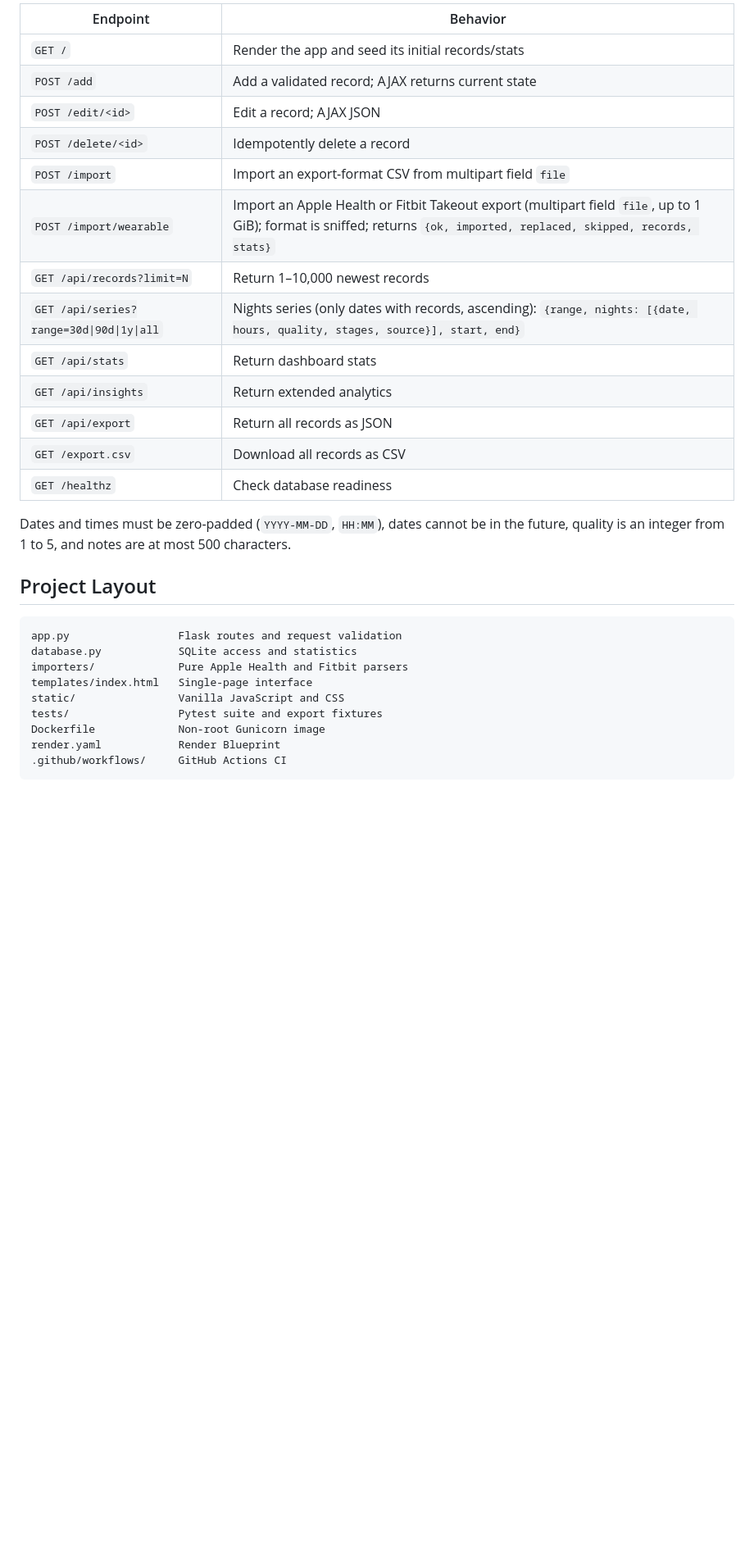
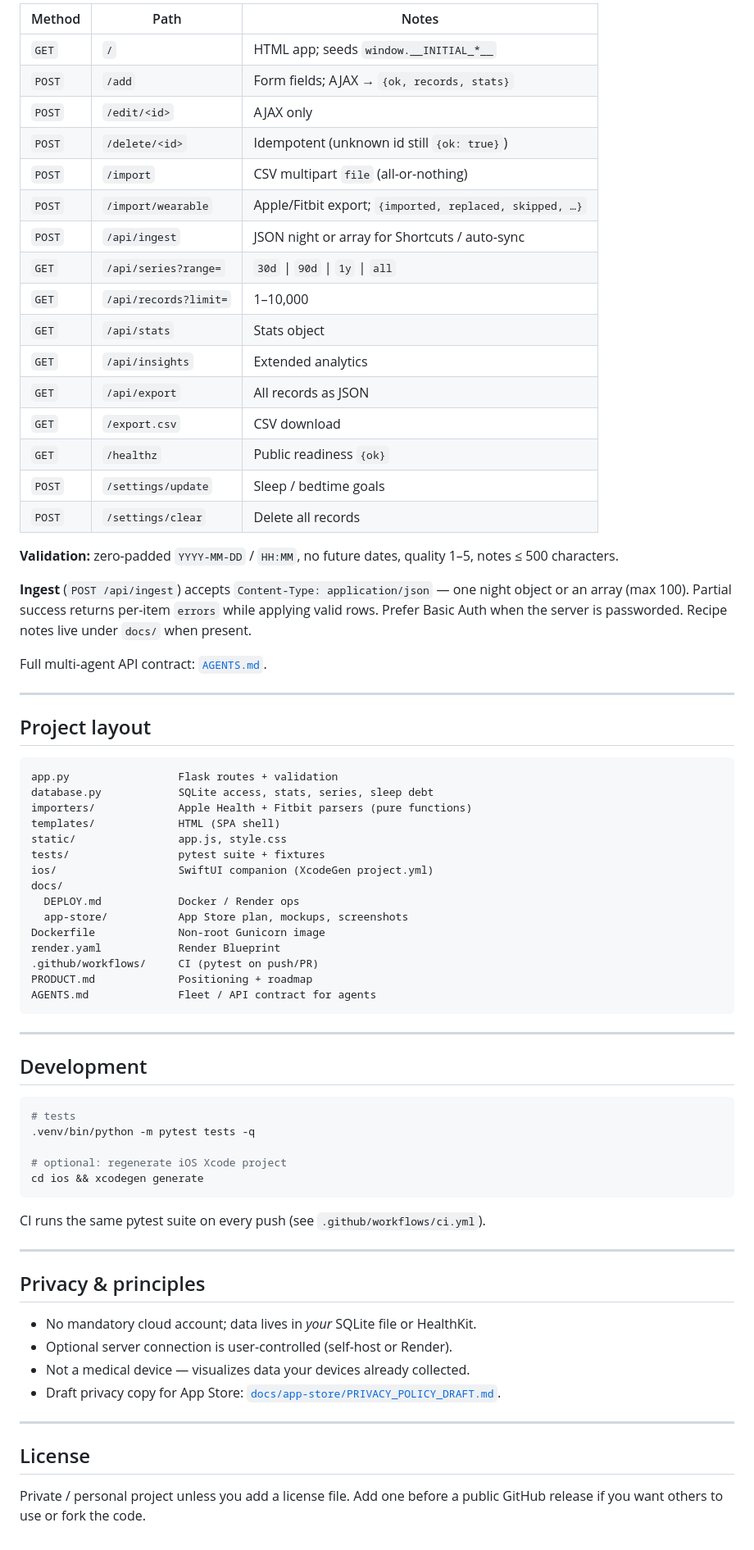
Before and after one commit to shreyas2692/Sleep-Tracking, a Markdown page: README.md, the part around one of its changes. Shown at 82% size. GitHub-like rendering; blank space fills up the shorter version.

Commit message:
Document the product in a full project README.
Covers positioning, features, local/Docker/Render setup, API overview, and
iOS/docs layout so the GitHub landing page matches the current app.

````diff
--- a/README.md
+++ b/README.md
@@ -107,34 +156,81 @@ highest per-source total counts once (never summed across devices).
 
-| Endpoint | Behavior |
-|---|---|
-| `GET /` | Render the app and seed its initial records/stats |
-| `POST /add` | Add a validated record; AJAX returns current state |
-| `POST /edit/<id>` | Edit a record; AJAX JSON |
-| `POST /delete/<id>` | Idempotently delete a record |
-| `POST /import` | Import an export-format CSV from multipart field `file` |
-| `POST /import/wearable` | Import an Apple Health or Fitbit Takeout export (multipart field `file`, up to 1 GiB); format is sniffed; returns `{ok, imported, replaced, skipped, records, stats}` |
-| `GET /api/records?limit=N` | Return 1–10,000 newest records |
-| `GET /api/series?range=30d\|90d\|1y\|all` | Nights series (only dates with records, ascending): `{range, nights: [{date, hours, quality, stages, source}], start, end}` |
-| `GET /api/stats` | Return dashboard stats |
-| `GET /api/insights` | Return extended analytics |
-| `GET /api/export` | Return all records as JSON |
-| `GET /export.csv` | Download all records as CSV |
-| `GET /healthz` | Check database readiness |
+| Method | Path | Notes |
+|---|---|---|
+| `GET` | `/` | HTML app; seeds `window.__INITIAL_*__` |
+| `POST` | `/add` | Form fields; AJAX → `{ok, records, stats}` |
+| `POST` | `/edit/<id>` | AJAX only |
+| `POST` | `/delete/<id>` | Idempotent (unknown id still `{ok: true}`) |
+| `POST` | `/import` | CSV multipart `file` (all-or-nothing) |
+| `POST` | `/import/wearable` | Apple/Fitbit export; `{imported, replaced, skipped, …}` |
+| `POST` | `/api/ingest` | JSON night or array for Shortcuts / auto-sync |
+| `GET` | `/api/series?range=` | `30d` \| `90d` \| `1y` \| `all` |
+| `GET` | `/api/records?limit=` | 1–10,000 |
+| `GET` | `/api/stats` | Stats object |
+| `GET` | `/api/insights` | Extended analytics |
+| `GET` | `/api/export` | All records as JSON |
+| `GET` | `/export.csv` | CSV download |
+| `GET` | `/healthz` | Public readiness `{ok}` |
+| `POST` | `/settings/update` | Sleep / bedtime goals |
+| `POST` | `/settings/clear` | Delete all records |
 
-Dates and times must be zero-padded (`YYYY-MM-DD`, `HH:MM`), dates cannot be
-in the future, quality is an integer from 1 to 5, and notes are at most 500
-characters.
+**Validation:** zero-padded `YYYY-MM-DD` / `HH:MM`, no future dates, quality
+1–5, notes ≤ 500 characters.
 
-## Project Layout
+**Ingest** (`POST /api/ingest`) accepts `Content-Type: application/json` —
+one night object or an array (max 100). Partial success returns per-item
+`errors` while applying valid rows. Prefer Basic Auth when the server is
+passworded. Recipe notes live under `docs/` when present.
+
+Full multi-agent API contract: [`AGENTS.md`](AGENTS.md).
+
+---
+
+## Project layout
 
 ```text
-app.py                 Flask routes and request validation
-database.py            SQLite access and statistics
-importers/             Pure Apple Health and Fitbit parsers
-templates/index.html   Single-page interface
-static/                Vanilla JavaScript and CSS
-tests/                 Pytest suite and export fixtures
+app.py                 Flask routes + validation
+database.py            SQLite access, stats, series, sleep debt
+importers/             Apple Health + Fitbit parsers (pure functions)
+templates/             HTML (SPA shell)
+static/                app.js, style.css
+tests/                 pytest suite + fixtures
+ios/                   SwiftUI companion (XcodeGen project.yml)
+docs/
+  DEPLOY.md            Docker / Render ops
+  app-store/           App Store plan, mockups, screenshots
 Dockerfile             Non-root Gunicorn image
 render.yaml            Render Blueprint
-.github/workflows/     GitHub Actions CI
+.github/workflows/     CI (pytest on push/PR)
+PRODUCT.md             Positioning + roadmap
+AGENTS.md              Fleet / API contract for agents
 ```
+
+---
+
+## Development
+
+```bash
+# tests
+.venv/bin/python -m pytest tests -q
+
+# optional: regenerate iOS Xcode project
+cd ios && xcodegen generate
+```
+
+CI runs the same pytest suite on every push (see `.github/workflows/ci.yml`).
+
+---
+
+## Privacy & principles
+
+- No mandatory cloud account; data lives in *your* SQLite file or HealthKit.
+- Optional server connection is user-controlled (self-host or Render).
+- Not a medical device — visualizes data your devices already collected.
+- Draft privacy copy for App Store: [`docs/app-store/PRIVACY_POLICY_DRAFT.md`](docs/app-store/PRIVACY_POLICY_DRAFT.md).
+
+---
+
+## License
+
+Private / personal project unless you add a license file. Add one before a
+public GitHub release if you want others to use or fork the code.
````
Also changed, not shown: other parts of README.md (+115 -66 lines).
